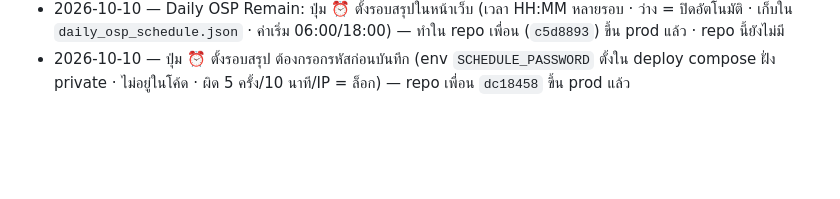
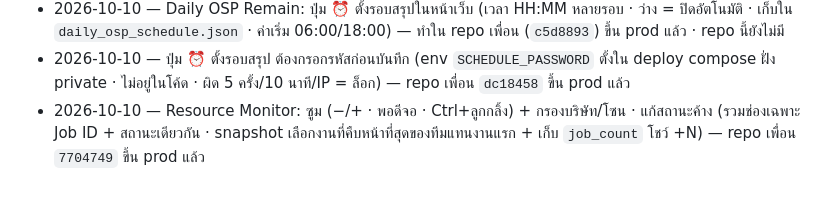
Before and after one commit to mylabjrp2001/ais-osp-dashboard, a Markdown page: README.md, the part around the change. Drawn GitHub-style; blank space fills up the shorter version.

Commit message:
Push Log + gotcha: Resource Monitor zoom/filter and status fix
Co-Authored-By: Claude Opus 5.5 (1M context) <noreply@anthropic.com>

```diff
--- a/README.md
+++ b/README.md
@@ -47,3 +47,4 @@ Lightsail เดิมเก็บไว้เป็น reference/rollback ท
 - 2026-10-10 — Daily OSP Remain สรุปตอน 20:00 แทน 18:00: app.py ของเพื่อน (`8ae15d1`) เปลี่ยนเวลาเป็น 08/12/16/20 → แก้กลับเป็น 06:00/18:00 ใน repo เพื่อน (`7efb3b4`) ขึ้น prod แล้ว · repo นี้ยังเป็น 06/18 อยู่แล้ว
 - 2026-10-10 — Daily OSP Remain: ปุ่ม ⏰ ตั้งรอบสรุปในหน้าเว็บ (เวลา HH:MM หลายรอบ · ว่าง = ปิดอัตโนมัติ · เก็บใน `daily_osp_schedule.json` · ค่าเริ่ม 06:00/18:00) — ทำใน repo เพื่อน (`c5d8893`) ขึ้น prod แล้ว · repo นี้ยังไม่มี
 - 2026-10-10 — ปุ่ม ⏰ ตั้งรอบสรุป ต้องกรอกรหัสก่อนบันทึก (env `SCHEDULE_PASSWORD` ตั้งใน deploy compose ฝั่ง private · ไม่อยู่ในโค้ด · ผิด 5 ครั้ง/10 นาที/IP = ล็อก) — repo เพื่อน `dc18458` ขึ้น prod แล้ว
+- 2026-10-10 — Resource Monitor: ซูม (−/+ · พอดีจอ · Ctrl+ลูกกลิ้ง) + กรองบริษัท/โซน · แก้สถานะค้าง (รวมช่องเฉพาะ Job ID + สถานะเดียวกัน · snapshot เลือกงานที่คืบหน้าที่สุดของทีมแทนงานแรก + เก็บ `job_count` โชว์ +N) — repo เพื่อน `7704749` ขึ้น prod แล้ว
```
Also changed, not shown: .claude/gotchas.md (+5 -0 lines).
